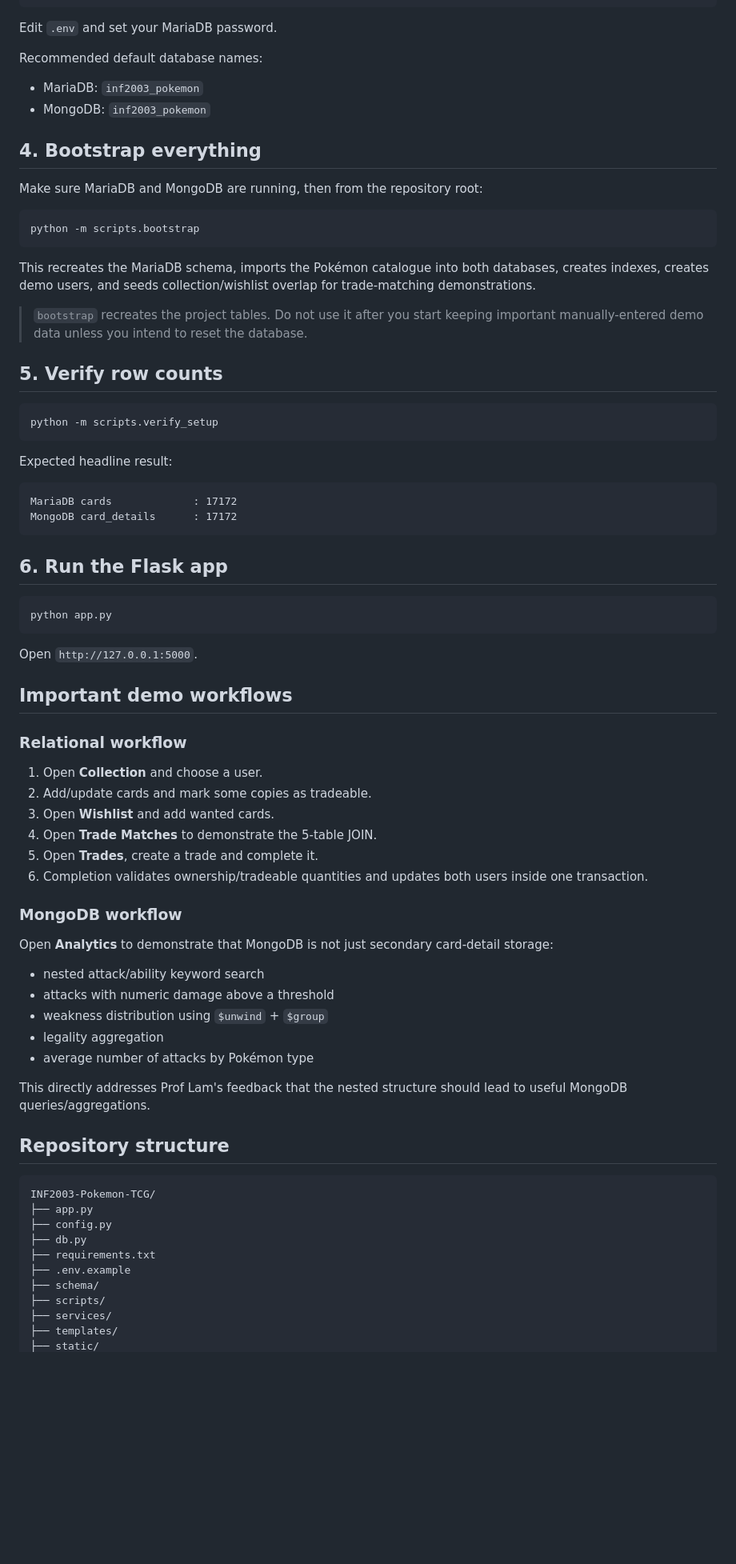
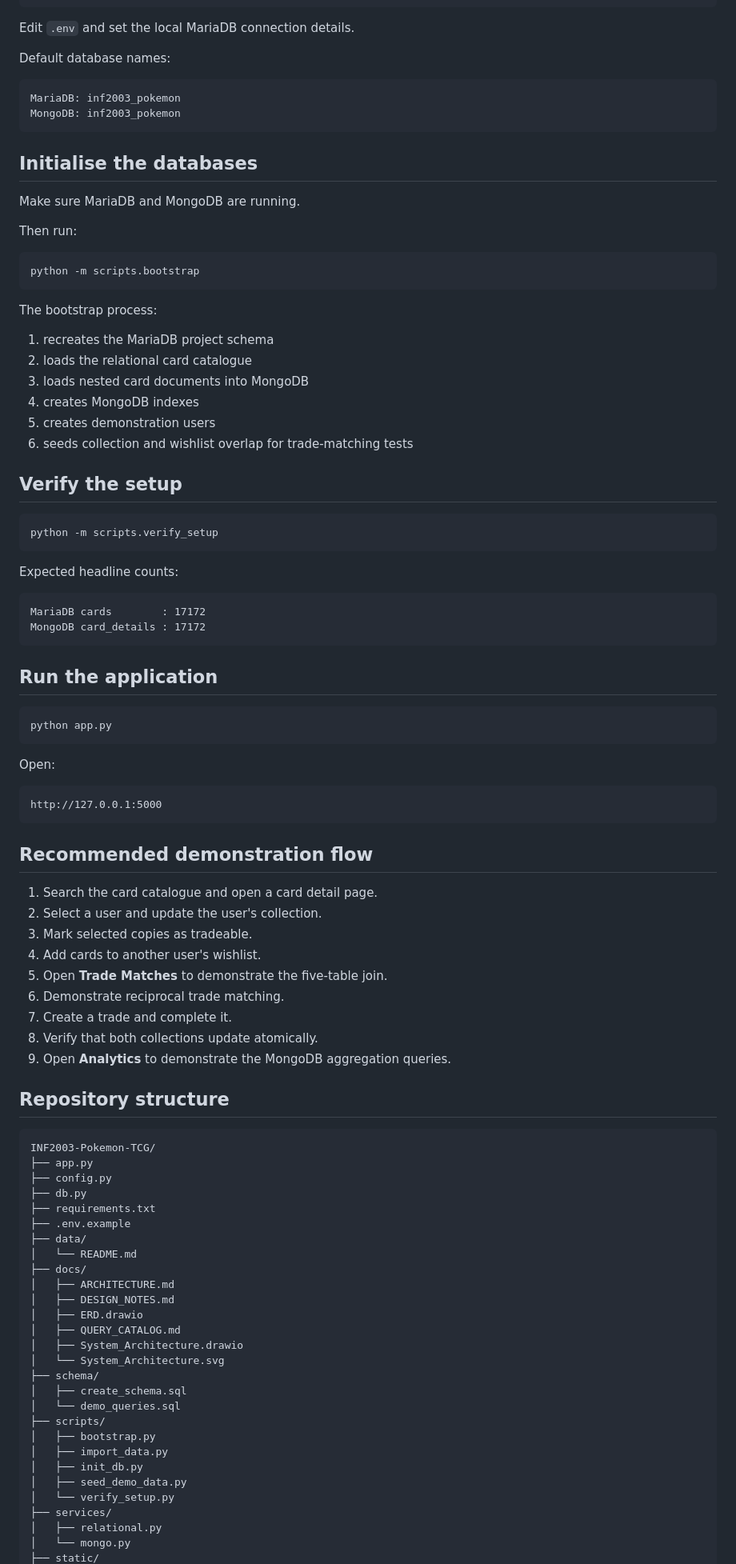
Before and after one commit to NixonLeeDS/INF2003-Pokemon-TCG, a Markdown page: README.md, the part around one of its changes. Shown at 80% size. Drawn GitHub-style; blank space fills up the shorter version.

Commit message:
Polish project documentation

````diff
--- a/README.md
+++ b/README.md
@@ -56,68 +173,70 @@ pip install -r requirements.txt
 cp .env.example .env
 ```
 
-Edit `.env` and set your MariaDB password.
+Edit `.env` and set the local MariaDB connection details.
 
-Recommended default database names:
+Default database names:
 
-- MariaDB: `inf2003_pokemon`
-- MongoDB: `inf2003_pokemon`
+```text
+MariaDB: inf2003_pokemon
+MongoDB: inf2003_pokemon
+```
 
-## 4. Bootstrap everything
+## Initialise the databases
 
-Make sure MariaDB and MongoDB are running, then from the repository root:
+Make sure MariaDB and MongoDB are running.
+
+Then run:
 
 ```bash
 python -m scripts.bootstrap
 ```
 
-This recreates the MariaDB schema, imports the Pokémon catalogue into both databases, creates indexes, creates demo users, and seeds collection/wishlist overlap for trade-matching demonstrations.
+The bootstrap process:
 
-> `bootstrap` recreates the project tables. Do not use it after you start keeping important manually-entered demo data unless you intend to reset the database.
+1. recreates the MariaDB project schema
+2. loads the relational card catalogue
+3. loads nested card documents into MongoDB
+4. creates MongoDB indexes
+5. creates demonstration users
+6. seeds collection and wishlist overlap for trade-matching tests
 
-## 5. Verify row counts
+## Verify the setup
 
 ```bash
 python -m scripts.verify_setup
 ```
 
-Expected headline result:
+Expected headline counts:
 
 ```text
-MariaDB cards             : 17172
-MongoDB card_details      : 17172
+MariaDB cards        : 17172
+MongoDB card_details : 17172
 ```
 
-## 6. Run the Flask app
+## Run the application
 
 ```bash
 python app.py
 ```
 
-Open `http://127.0.0.1:5000`.
+Open:
 
-## Important demo workflows
+```text
+http://127.0.0.1:5000
+```
 
-### Relational workflow
+## Recommended demonstration flow
 
-1. Open **Collection** and choose a user.
-2. Add/update cards and mark some copies as tradeable.
-3. Open **Wishlist** and add wanted cards.
-4. Open **Trade Matches** to demonstrate the 5-table JOIN.
-5. Open **Trades**, create a trade and complete it.
-6. Completion validates ownership/tradeable quantities and updates both users inside one transaction.
-
-### MongoDB workflow
-
-Open **Analytics** to demonstrate that MongoDB is not just secondary card-detail storage:
-
-- nested attack/ability keyword search
-- attacks with numeric damage above a threshold
-- weakness distribution using `$unwind` + `$group`
-- legality aggregation
-- average number of attacks by Pokémon type
-
-This directly addresses Prof Lam's feedback that the nested structure should lead to useful MongoDB queries/aggregations.
+1. Search the card catalogue and open a card detail page.
+2. Select a user and update the user's collection.
+3. Mark selected copies as tradeable.
+4. Add cards to another user's wishlist.
+5. Open **Trade Matches** to demonstrate the five-table join.
+6. Demonstrate reciprocal trade matching.
+7. Create a trade and complete it.
+8. Verify that both collections update atomically.
+9. Open **Analytics** to demonstrate the MongoDB aggregation queries.
 
 ## Repository structure
 
@@ -128,8 +247,25 @@ INF2003-Pokemon-TCG/
 ├── db.py
 ├── requirements.txt
 ├── .env.example
+├── data/
+│   └── README.md
+├── docs/
+│   ├── ARCHITECTURE.md
+│   ├── DESIGN_NOTES.md
+│   ├── ERD.drawio
+│   ├── QUERY_CATALOG.md
+│   ├── System_Architecture.drawio
+│   └── System_Architecture.svg
 ├── schema/
+│   ├── create_schema.sql
+│   └── demo_queries.sql
 ├── scripts/
+│   ├── bootstrap.py
+│   ├── import_data.py
+│   ├── init_db.py
+│   ├── seed_demo_data.py
+│   └── verify_setup.py
 ├── services/
-├── templates/
+│   ├── relational.py
+│   └── mongo.py
 ├── static/
````
Also changed, not shown: other parts of README.md (+153 -39 lines).
